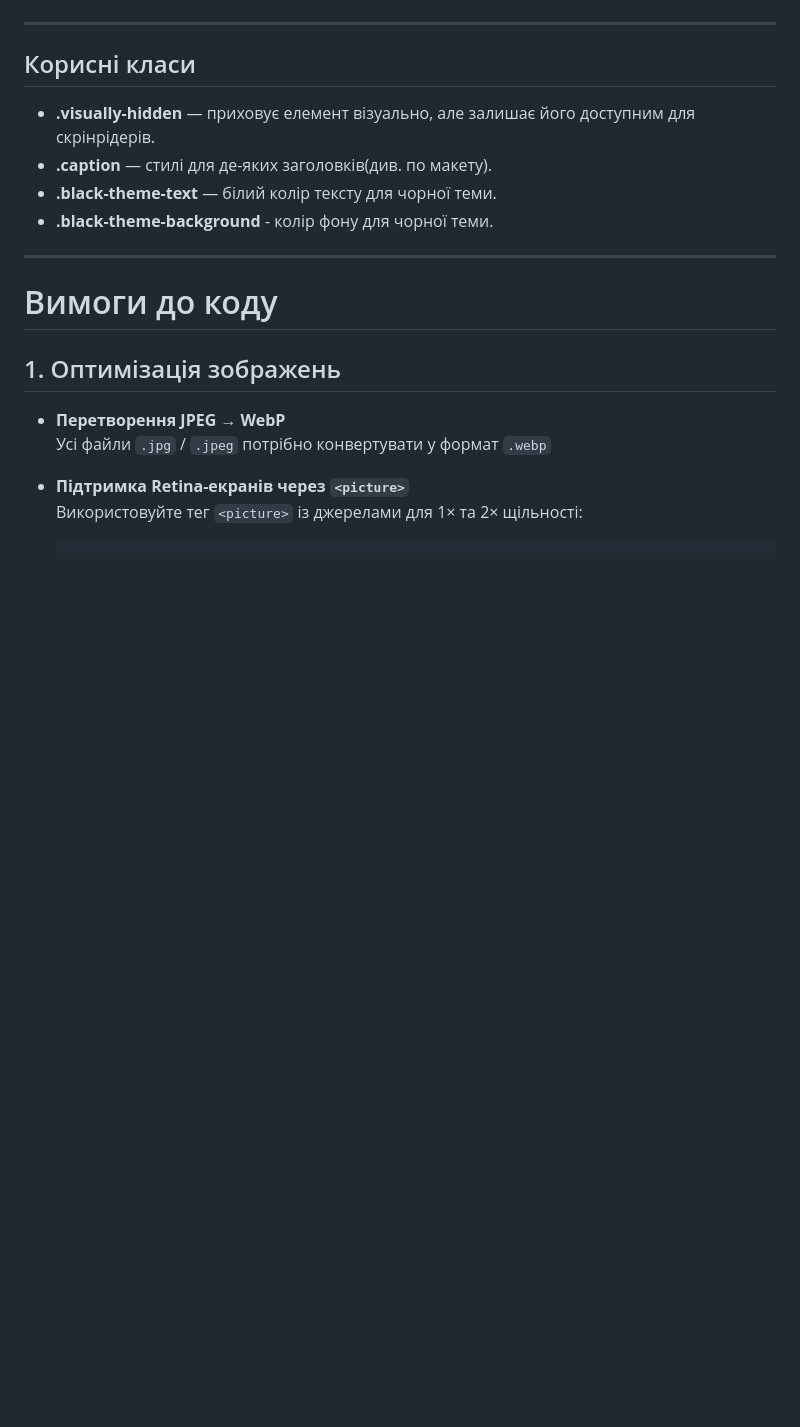
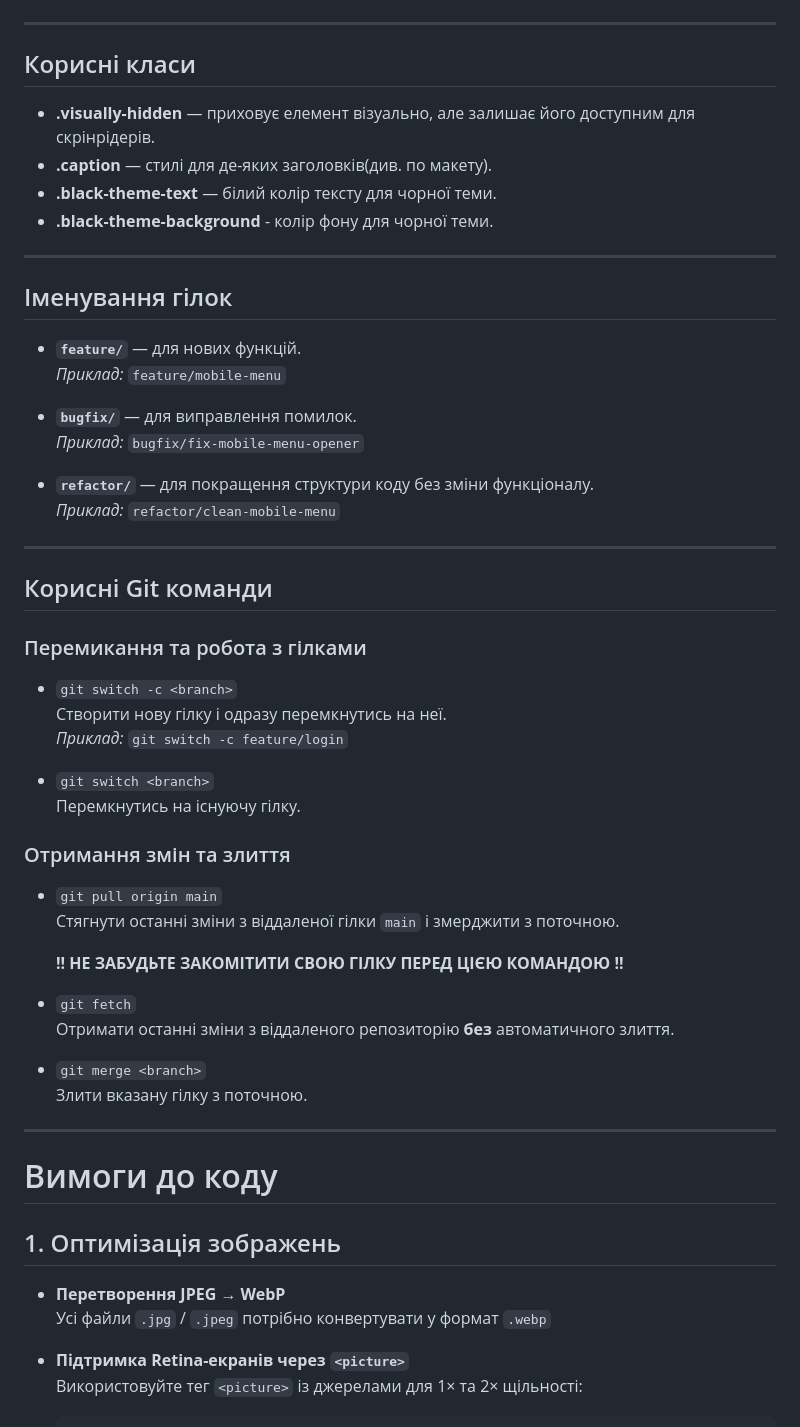
Before and after one commit to IhorMtr/project-Codezilla, a Markdown page: README.md, the part around the change. Rendered like a GitHub page; blank space fills up the shorter version.

```diff
--- a/README.md
+++ b/README.md
@@ -31,6 +31,45 @@
 - **.caption** — стилі для де-яких заголовків(див. по макету).
 - **.black-theme-text** — білий колір тексту для чорної теми.
 - **.black-theme-background** - колір фону для чорної теми.
+
+---
+
+## Іменування гілок
+
+- **`feature/`** — для нових функцій.
+  _Приклад:_ `feature/mobile-menu`
+
+- **`bugfix/`** — для виправлення помилок.
+  _Приклад:_ `bugfix/fix-mobile-menu-opener`
+
+- **`refactor/`** — для покращення структури коду без зміни функціоналу.
+  _Приклад:_ `refactor/clean-mobile-menu`
+
+---
+
+## Корисні Git команди
+
+### Перемикання та робота з гілками
+
+- `git switch -c <branch>`
+  Створити нову гілку і одразу перемкнутись на неї.
+  _Приклад:_ `git switch -c feature/login`
+
+- `git switch <branch>`
+  Перемкнутись на існуючу гілку.
+
+### Отримання змін та злиття
+
+- `git pull origin main`
+   Стягнути останні зміни з віддаленої гілки `main` і змерджити з поточною.
+
+  **!! НЕ ЗАБУДЬТЕ ЗАКОМІТИТИ СВОЮ ГІЛКУ ПЕРЕД ЦІЄЮ КОМАНДОЮ !!**
+
+- `git fetch`
+  Отримати останні зміни з віддаленого репозиторію **без** автоматичного злиття.
+
+- `git merge <branch>`
+  Злити вказану гілку з поточною.
 
 ---
 
```
